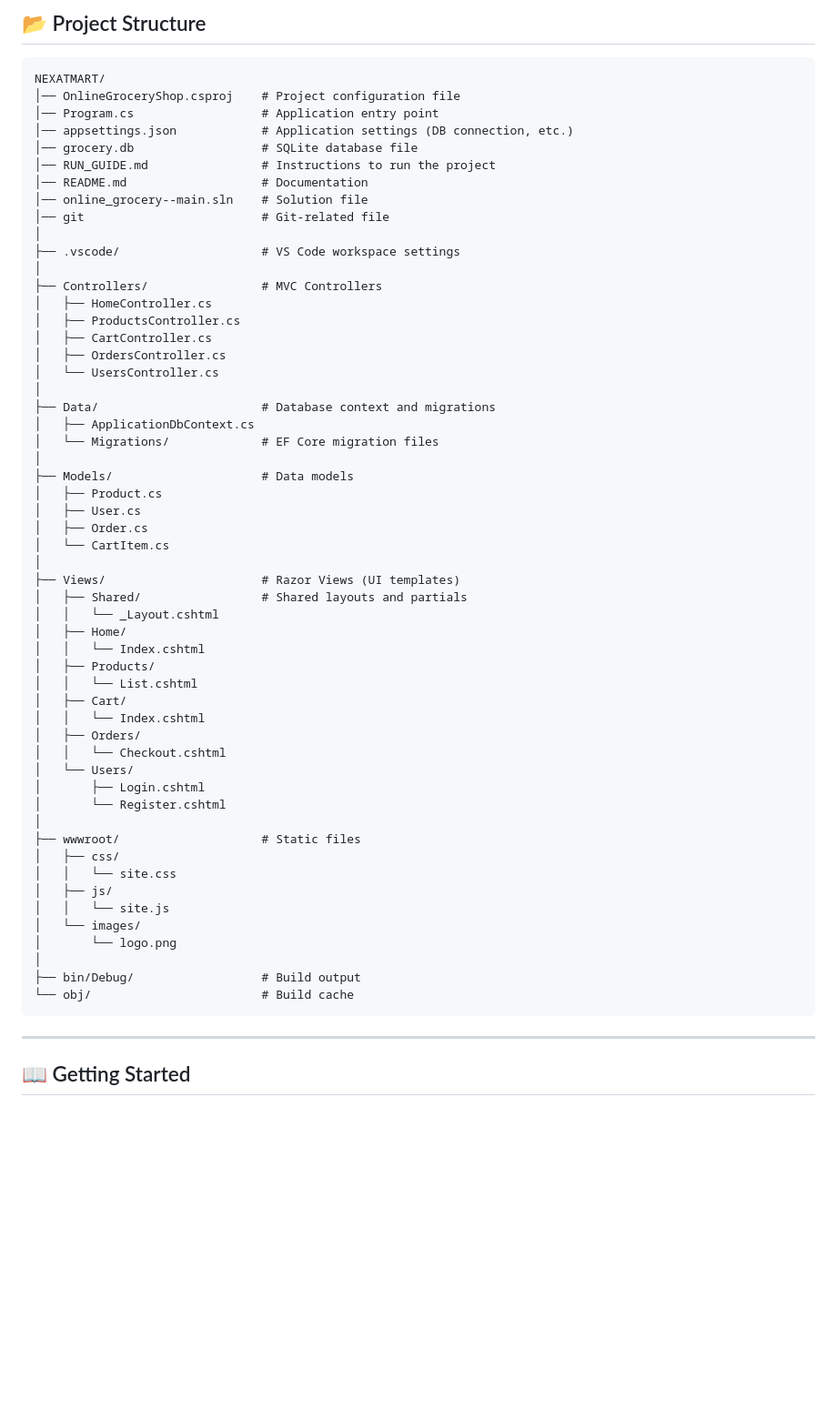
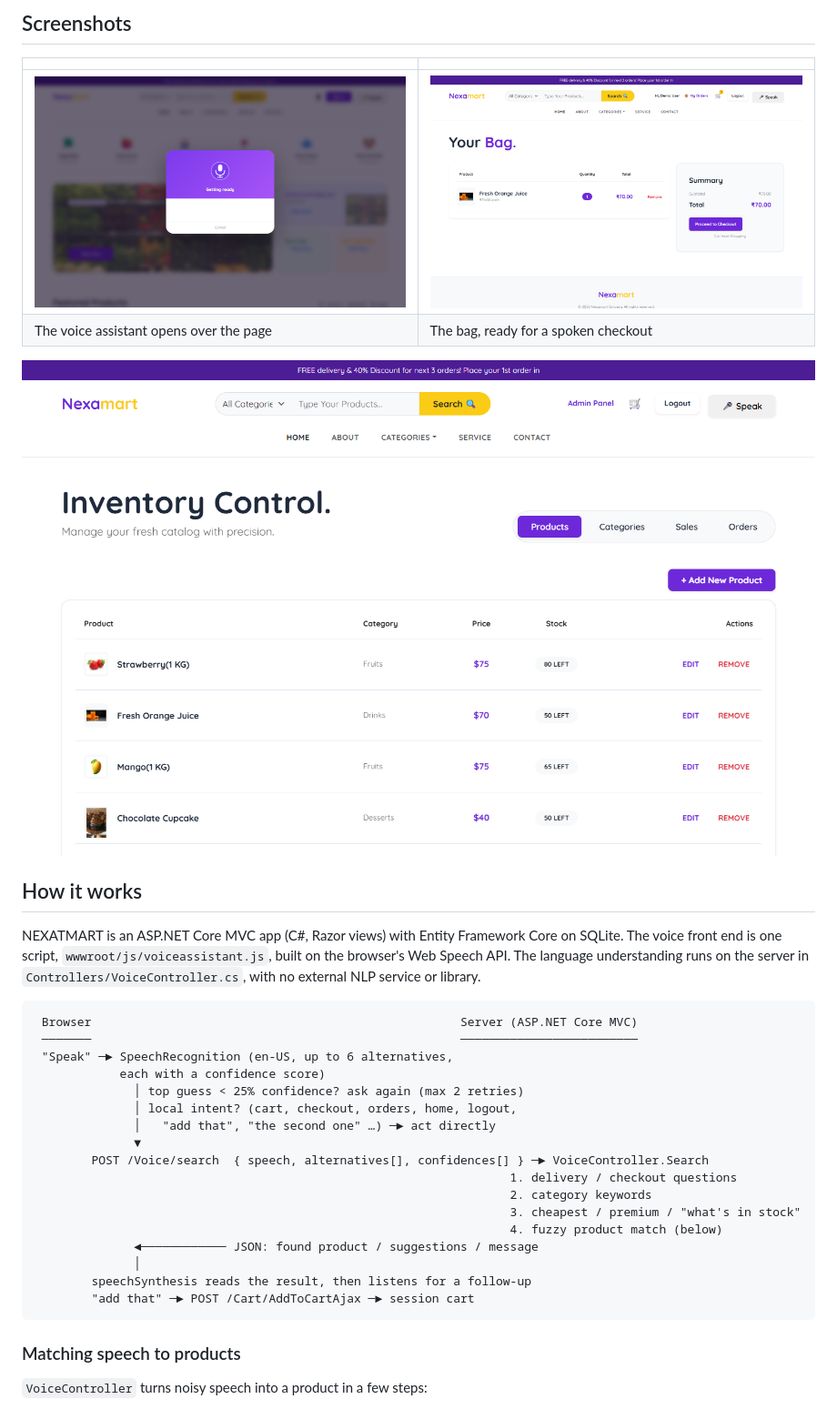
Before and after one commit to Niranjan266/NEXATMART, a Markdown page: README.md, the part around one of its changes. Shown at 91% size. Drawn GitHub-style; pictures changed too: docs/screenshots/admin.png (added), docs/screenshots/cart.png (added), docs/screenshots/voice.png (added); blank space fills up the shorter version.

Commit message:
Docs: new README with overview, screenshots and how it works

````diff
--- a/README.md
+++ b/README.md
@@ -32,63 +25,38 @@
 
-## 📂 Project Structure
-```
-NEXATMART/
-│── OnlineGroceryShop.csproj    # Project configuration file
-│── Program.cs                  # Application entry point
-│── appsettings.json            # Application settings (DB connection, etc.)
-│── grocery.db                  # SQLite database file
-│── RUN_GUIDE.md                # Instructions to run the project
-│── README.md                   # Documentation
-│── online_grocery--main.sln    # Solution file
-│── git                         # Git-related file
-│
-├── .vscode/                    # VS Code workspace settings
-│
-├── Controllers/                # MVC Controllers
-│   ├── HomeController.cs
-│   ├── ProductsController.cs
-│   ├── CartController.cs
-│   ├── OrdersController.cs
-│   └── UsersController.cs
-│
-├── Data/                       # Database context and migrations
-│   ├── ApplicationDbContext.cs
-│   └── Migrations/             # EF Core migration files
-│
-├── Models/                     # Data models
-│   ├── Product.cs
-│   ├── User.cs
-│   ├── Order.cs
-│   └── CartItem.cs
-│
-├── Views/                      # Razor Views (UI templates)
-│   ├── Shared/                 # Shared layouts and partials
-│   │   └── _Layout.cshtml
-│   ├── Home/
-│   │   └── Index.cshtml
-│   ├── Products/
-│   │   └── List.cshtml
-│   ├── Cart/
-│   │   └── Index.cshtml
-│   ├── Orders/
-│   │   └── Checkout.cshtml
-│   └── Users/
-│       ├── Login.cshtml
-│       └── Register.cshtml
-│
-├── wwwroot/                    # Static files
-│   ├── css/
-│   │   └── site.css
-│   ├── js/
-│   │   └── site.js
-│   └── images/
-│       └── logo.png
-│
-├── bin/Debug/                  # Build output
-└── obj/                        # Build cache
+## Screenshots
+
+| | |
+|---|---|
+| ![The voice assistant overlay with a microphone](docs/screenshots/voice.png) | ![The cart page with a summary and Proceed to Checkout](docs/screenshots/cart.png) |
+| The voice assistant opens over the page | The bag, ready for a spoken checkout |
+
+![Admin inventory control: products with category, price, stock and actions](docs/screenshots/admin.png)
+
+## How it works
+
+NEXATMART is an ASP.NET Core MVC app (C#, Razor views) with Entity Framework Core on SQLite. The voice front end is one script, `wwwroot/js/voiceassistant.js`, built on the browser's Web Speech API. The language understanding runs on the server in `Controllers/VoiceController.cs`, with no external NLP service or library.
+
+```text
+ Browser                                                    Server (ASP.NET Core MVC)
+ ───────                                                    ─────────────────────────
+ "Speak" ─► SpeechRecognition (en-US, up to 6 alternatives,
+            each with a confidence score)
+              │ top guess < 25% confidence? ask again (max 2 retries)
+              │ local intent? (cart, checkout, orders, home, logout,
+              │   "add that", "the second one" …) ─► act directly
+              ▼
+        POST /Voice/search  { speech, alternatives[], confidences[] } ─► VoiceController.Search
+                                                                   1. delivery / checkout questions
+                                                                   2. category keywords
+                                                                   3. cheapest / premium / "what's in stock"
+                                                                   4. fuzzy product match (below)
+              ◄──────────── JSON: found product / suggestions / message
+              │
+        speechSynthesis reads the result, then listens for a follow-up
+        "add that" ─► POST /Cart/AddToCartAjax ─► session cart
 ```
 
----
+### Matching speech to products
 
-## 📖 Getting Started
+`VoiceController` turns noisy speech into a product in a few steps:
 
````
Also changed, not shown: other parts of README.md (+103 -55 lines), docs/screenshots/home.png (added).
